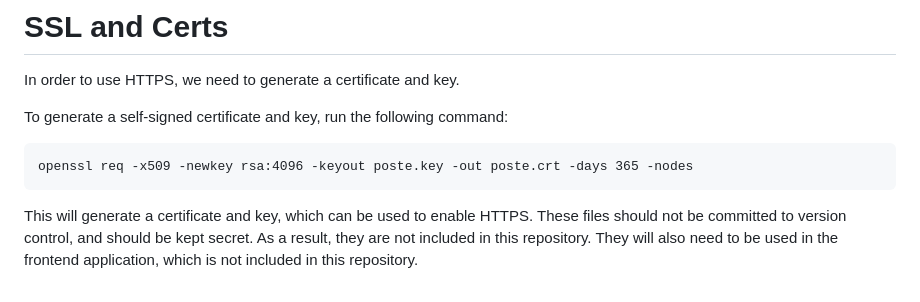
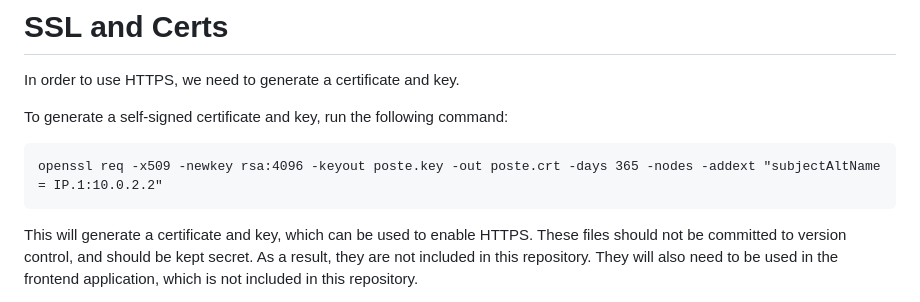
Before and after one commit to Appyo-Poste/PosteBackend, a Markdown page: README.md, the part around the change. Drawn GitHub-style.

Commit message:
Changed certificate generation command to include subject Alt Names, so host name verification works on the app end.

````diff
--- a/README.md
+++ b/README.md
@@ -126,7 +126,7 @@ In order to use HTTPS, we need to generate a certificate and key.
 
 To generate a self-signed certificate and key, run the following command:
 ```
-openssl req -x509 -newkey rsa:4096 -keyout poste.key -out poste.crt -days 365 -nodes
+openssl req -x509 -newkey rsa:4096 -keyout poste.key -out poste.crt -days 365 -nodes -addext "subjectAltName = IP.1:10.0.2.2"
 ```
 
 This will generate a certificate and key, which can be used to enable HTTPS. These files should not be committed to
````
